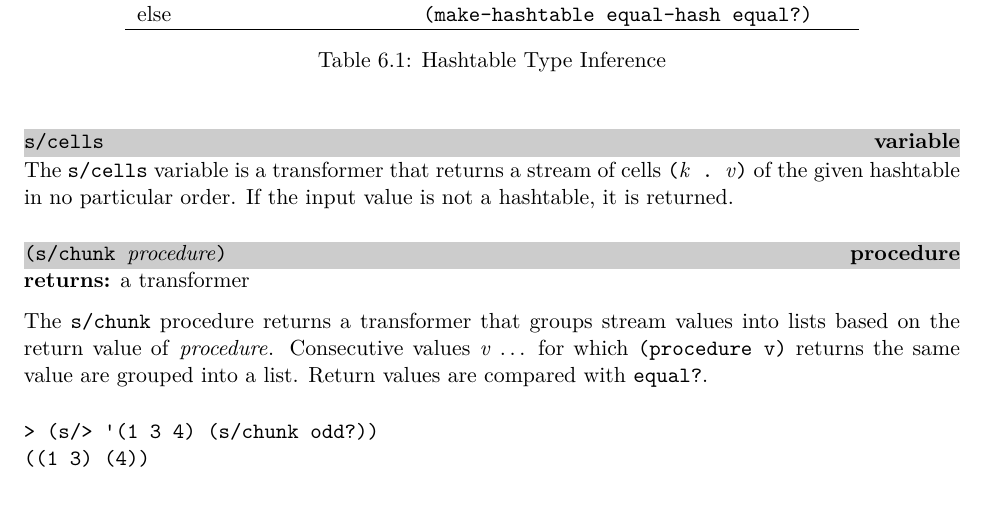
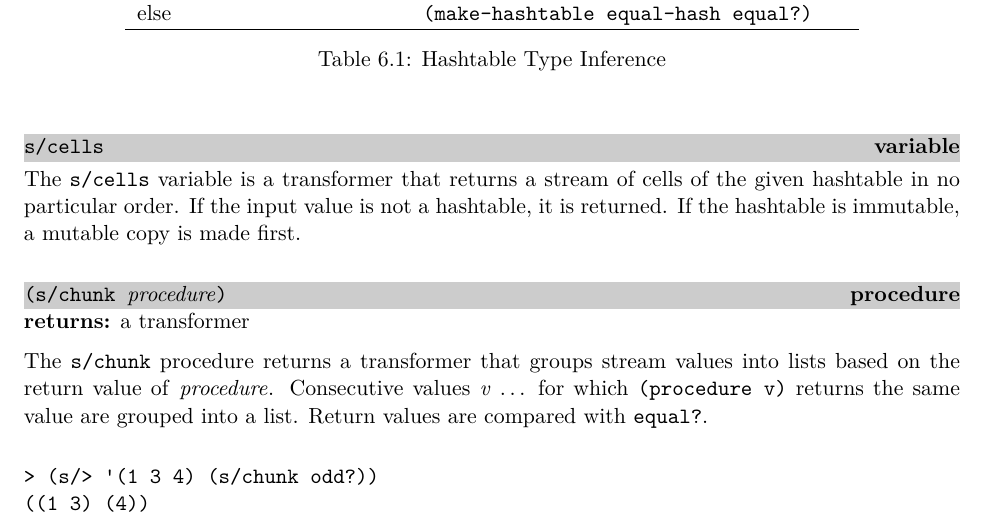
Before and after one commit to indigobio/swish-lite, a LaTeX thesis (doc/swish-lite.tex, which reads doc/stream.tex): part of page 39 of 62, cut so that both start at the same text. Compiled offline with pdfLaTeX.

Commit message:
Make hashtable->stream work with immutable hashtables (#20)

```diff
--- a/doc/stream.tex
+++ b/doc/stream.tex
@@ -246,9 +247,9 @@ $v_1$ and $v_2$ have the same key \var{k}, error \code{\#(duplicate-key \var{k}
 \end{variable}
 \antipar
 
-The \code{s/cells} variable is a transformer that returns a stream of cells
-\code{(\var{k}~.~\var{v})} of the given hashtable in no particular order. If the input
-value is not a hashtable, it is returned.
+The \code{s/cells} variable is a transformer that returns a stream of cells of the given
+hashtable in no particular order. If the input value is not a hashtable, it is returned.
+If the hashtable is immutable, a mutable copy is made first.
 
 \defineentry{s/chunk}
 \begin{procedure}
```
Also changed, not shown: doc/stream.tex (3 more changed lines), 2 other files.
